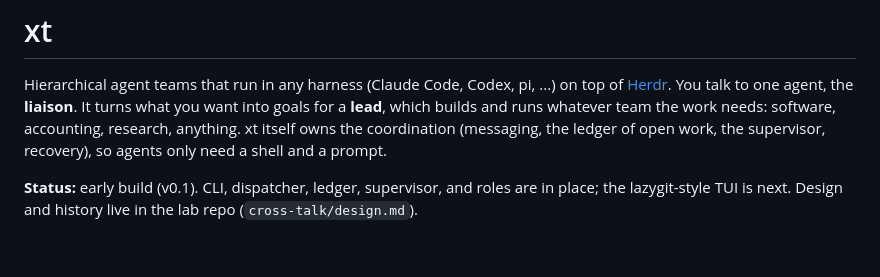
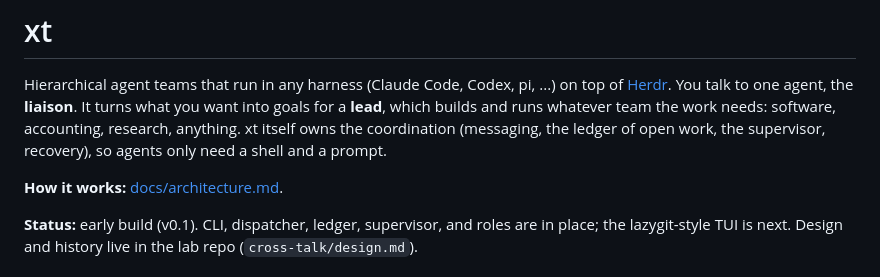
Before and after one commit to radek-zitek-cloud/xt, a Markdown page: README.md, the part around the change. Drawn GitHub-style; blank space fills up the shorter version.

Commit message:
Add docs/architecture.md: how xt works as built
Co-Authored-By: Claude Opus 5.5 <noreply@anthropic.com>

```diff
--- a/README.md
+++ b/README.md
@@ -5,6 +5,8 @@ Hierarchical agent teams that run in any harness (Claude Code, Codex, pi, ...) o
 goals for a **lead**, which builds and runs whatever team the work needs: software, accounting,
 research, anything. xt itself owns the coordination (messaging, the ledger of open work, the
 supervisor, recovery), so agents only need a shell and a prompt.
+
+**How it works:** [docs/architecture.md](docs/architecture.md).
 
 **Status:** early build (v0.1). CLI, dispatcher, ledger, supervisor, and roles are in place; the
 lazygit-style TUI is next. Design and history live in the lab repo (`cross-talk/design.md`).
```
Also changed, not shown: docs/architecture.md (added, +227 -0 lines).
